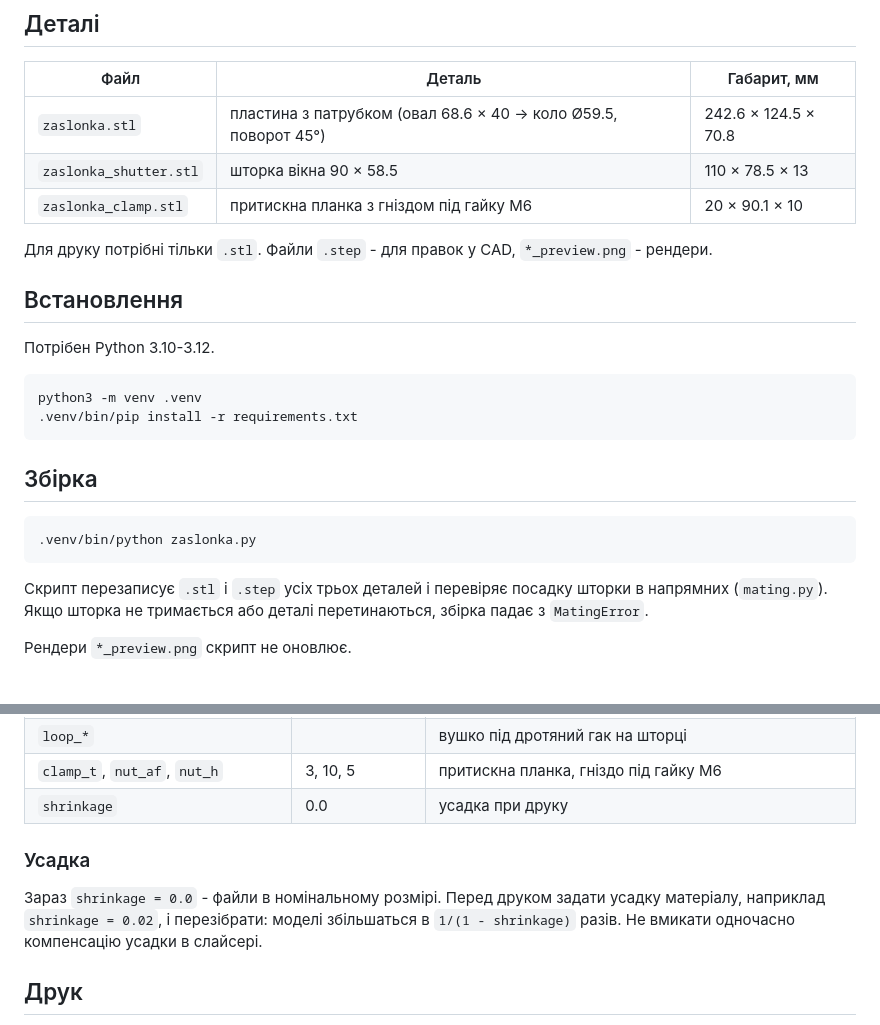
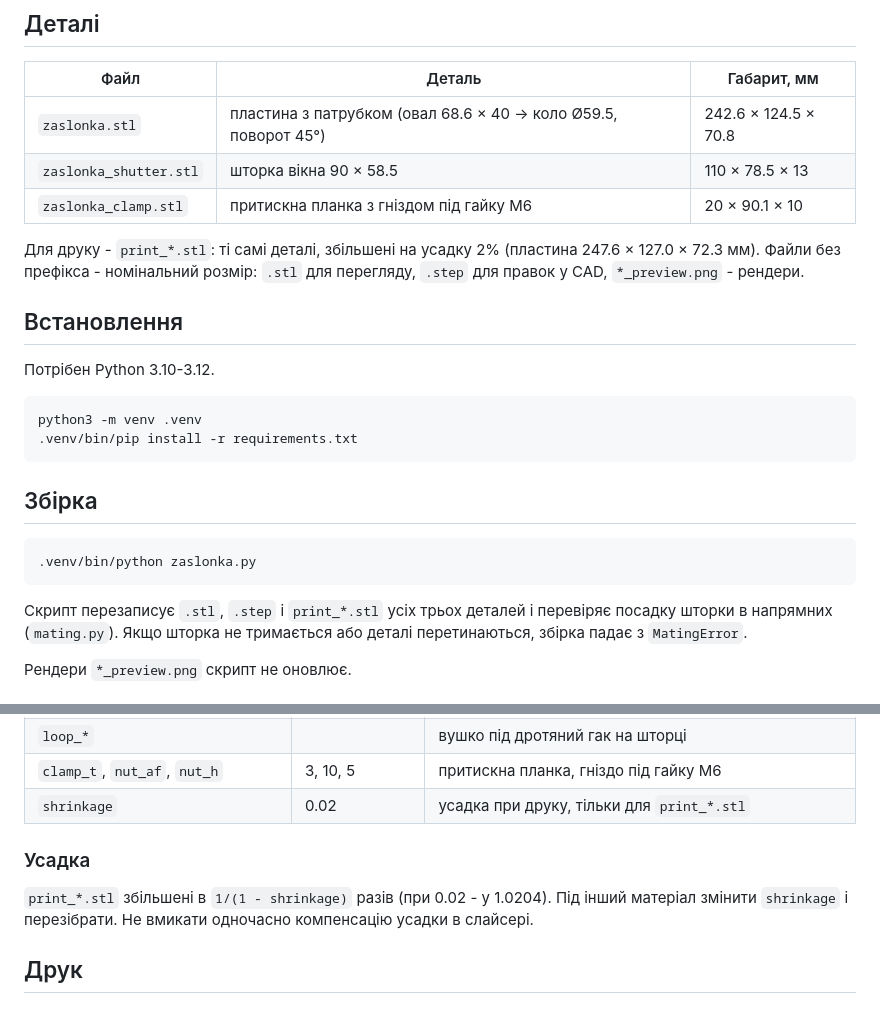
Before and after one commit to dmitry-svet/leaf_zaslonka, a Markdown page: README.md, 2 parts joined by grey strips. Drawn GitHub-style.

Commit message:
Add print_*.stl build scaled for 2% shrinkage

````diff
--- a/README.md
+++ b/README.md
@@ -14,8 +14,9 @@
 | `zaslonka_shutter.stl` | шторка вікна 90 × 58.5 | 110 × 78.5 × 13 |
 | `zaslonka_clamp.stl` | притискна планка з гніздом під гайку M6 | 20 × 90.1 × 10 |
 
-Для друку потрібні тільки `.stl`. Файли `.step` - для правок у CAD,
-`*_preview.png` - рендери.
+Для друку - `print_*.stl`: ті самі деталі, збільшені на усадку 2%
+(пластина 247.6 × 127.0 × 72.3 мм). Файли без префікса - номінальний розмір:
+`.stl` для перегляду, `.step` для правок у CAD, `*_preview.png` - рендери.
 
 ## Встановлення
 
@@ -32,7 +33,7 @@ python3 -m venv .venv
 .venv/bin/python zaslonka.py
 ```
 
-Скрипт перезаписує `.stl` і `.step` усіх трьох деталей і перевіряє посадку
+Скрипт перезаписує `.stl`, `.step` і `print_*.stl` усіх трьох деталей і перевіряє посадку
 шторки в напрямних (`mating.py`). Якщо шторка не тримається або деталі
 перетинаються, збірка падає з `MatingError`.
 
@@ -60,14 +61,13 @@ python3 -m venv .venv
 | `grip_w`, `grip_h` | 3, 4 | ребро-ручка на шторці |
 | `loop_*` | | вушко під дротяний гак на шторці |
 | `clamp_t`, `nut_af`, `nut_h` | 3, 10, 5 | притискна планка, гніздо під гайку M6 |
-| `shrinkage` | 0.0 | усадка при друку |
+| `shrinkage` | 0.02 | усадка при друку, тільки для `print_*.stl` |
 
 ### Усадка
 
-Зараз `shrinkage = 0.0` - файли в номінальному розмірі. Перед друком задати
-усадку матеріалу, наприклад `shrinkage = 0.02`, і перезібрати: моделі
-збільшаться в `1/(1 - shrinkage)` разів. Не вмикати одночасно компенсацію
-усадки в слайсері.
+`print_*.stl` збільшені в `1/(1 - shrinkage)` разів (при 0.02 - у 1.0204).
+Під інший матеріал змінити `shrinkage` і перезібрати. Не вмикати одночасно
+компенсацію усадки в слайсері.
 
 ## Друк
 
````
Also changed, not shown: zaslonka_clamp_preview.png, zaslonka_preview.png, zaslonka_shutter_preview.png, 10 other files.
